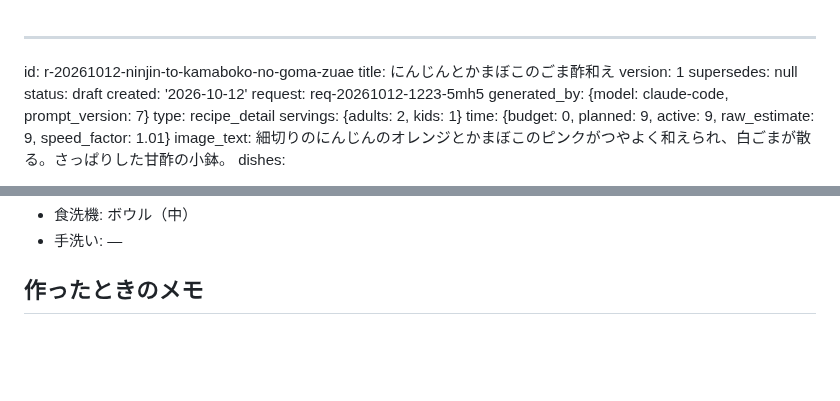
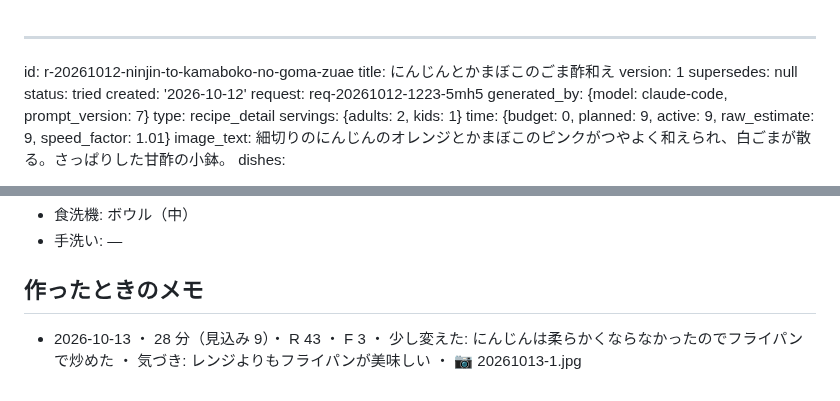
Before and after one commit to peirin1230-ship-it/recipi, a Markdown page: recipes/r-20261012-ninjin-to-kamaboko-no-goma-zuae.md, 2 parts joined by grey strips. GitHub-like rendering; blank space fills up the shorter version.

Commit message:
[skip ci] memo r-20261012-ninjin-to-kamaboko-no-goma-zuae

```diff
--- a/recipes/r-20261012-ninjin-to-kamaboko-no-goma-zuae.md
+++ b/recipes/r-20261012-ninjin-to-kamaboko-no-goma-zuae.md
@@ -3,7 +3,7 @@ id: r-20261012-ninjin-to-kamaboko-no-goma-zuae
 title: にんじんとかまぼこのごま酢和え
 version: 1
 supersedes: null
-status: draft
+status: tried
 created: '2026-10-12'
 request: req-20261012-1223-5mh5
 generated_by: {model: claude-code, prompt_version: 7}
@@ -168,3 +168,4 @@ together: [r-20261012-shirasu-to-broccoli-no-tamago-chahan]
 - 手洗い: —
 
 ## 作ったときのメモ
+- 2026-10-13 ・ 28 分（見込み 9）・ R 43 ・ F 3 ・ 少し変えた: にんじんは柔らかくならなかったのでフライパンで炒めた ・ 気づき: レンジよりもフライパンが美味しい ・ 📷 20261013-1.jpg
```
